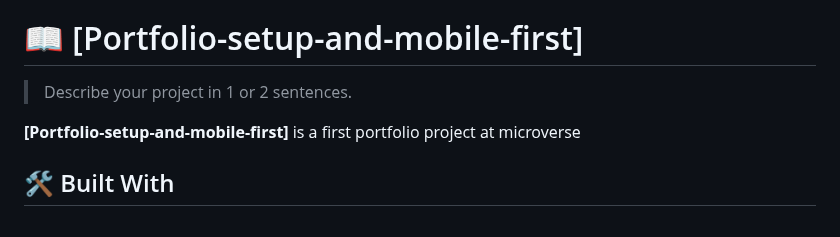
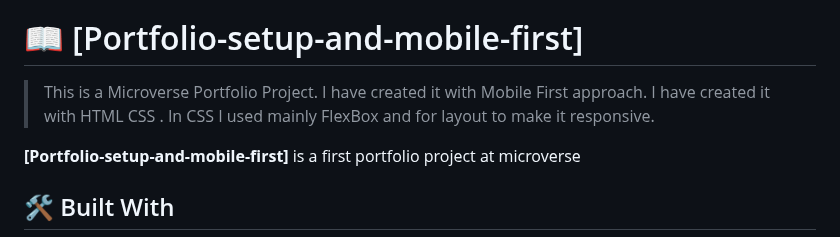
Before and after one commit to massazoum/Portfolio-setup-and-mobile-first, a Markdown page: README.md, the part around the change. Rendered like a GitHub page.

```diff
--- a/README.md
+++ b/README.md
@@ -51,7 +51,7 @@ After you're finished please remove all the comments and instructions!
 
 # 📖 [Portfolio-setup-and-mobile-first] <a name="about-project"></a>
 
-> Describe your project in 1 or 2 sentences.
+> This is a Microverse Portfolio Project. I have created it with Mobile First approach. I have created it with HTML CSS . In CSS I used mainly FlexBox and for layout to make it responsive.
 
 **[Portfolio-setup-and-mobile-first]**
  is a first portfolio project at microverse
```
